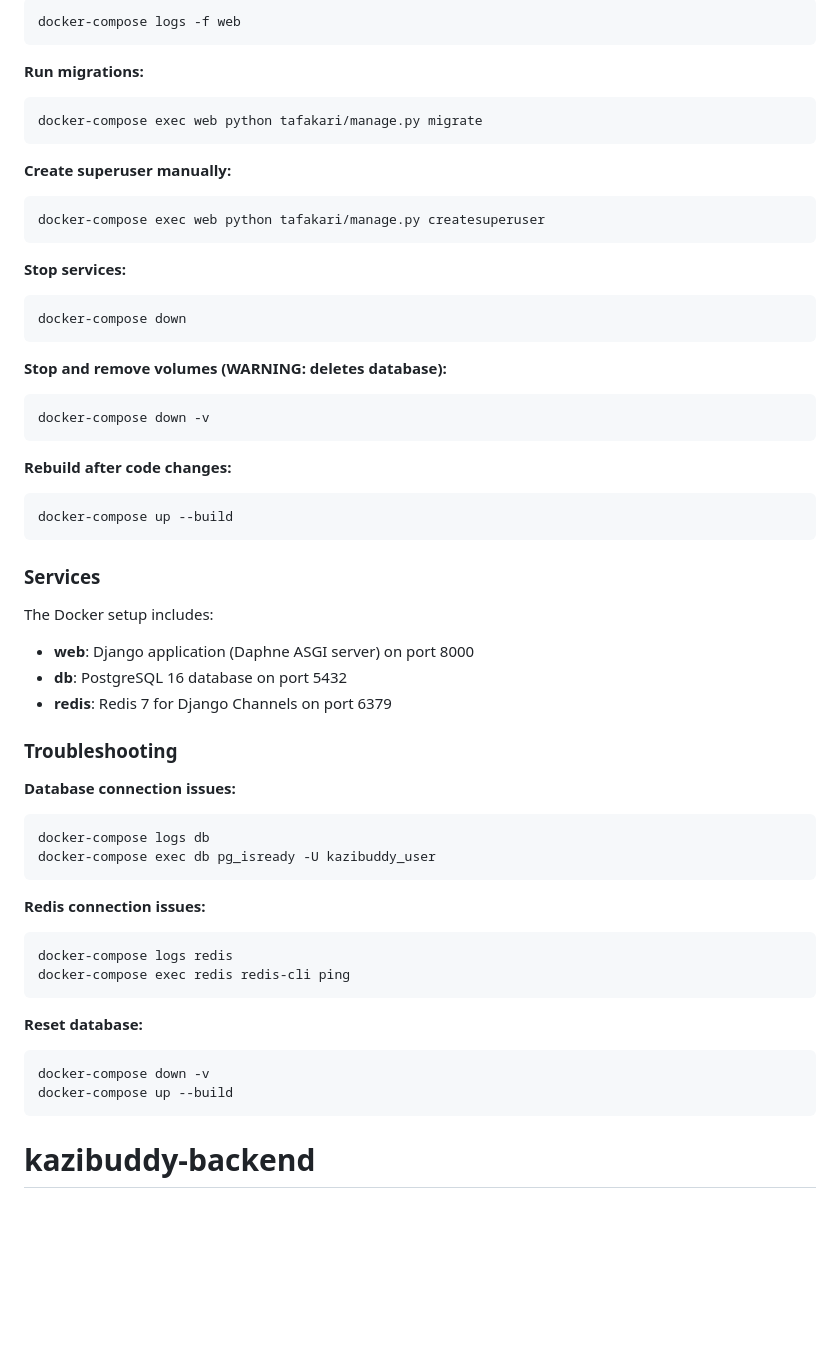
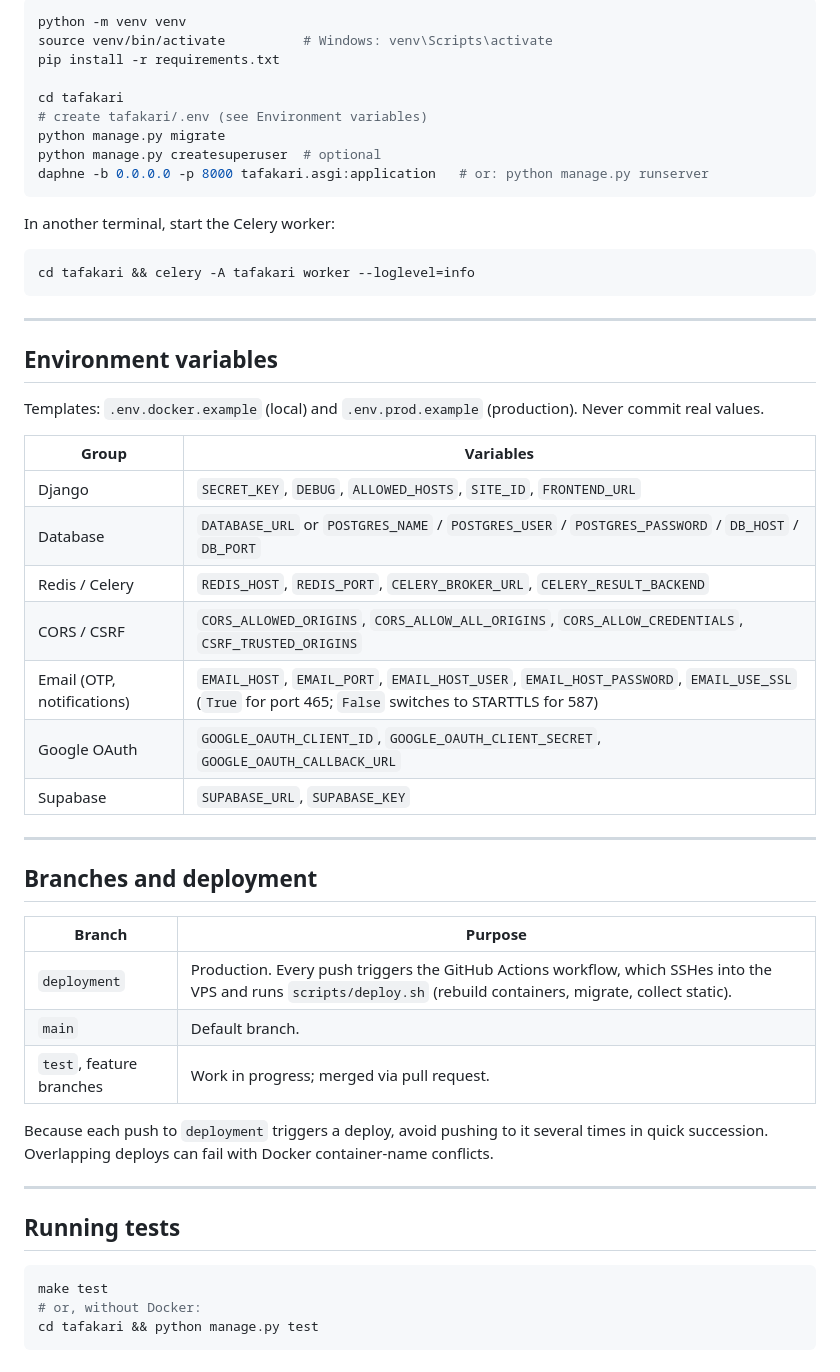
Before and after one commit to Tafakari-Org/kazibuddy-backend, a Markdown page: README.md, the part around one of its changes. Drawn GitHub-style; blank space fills up the shorter version.

Commit message:
docs: rewrite README for current stack, setup, API and deployment

````diff
--- a/README.md
+++ b/README.md
@@ -144,57 +149,54 @@ docker-compose up -d
 ```bash
-docker-compose logs -f web
+python -m venv venv
+source venv/bin/activate          # Windows: venv\Scripts\activate
+pip install -r requirements.txt
+
+cd tafakari
+# create tafakari/.env (see Environment variables)
+python manage.py migrate
+python manage.py createsuperuser  # optional
+daphne -b 0.0.0.0 -p 8000 tafakari.asgi:application   # or: python manage.py runserver
 ```
 
-**Run migrations:**
+In another terminal, start the Celery worker:
 ```bash
-docker-compose exec web python tafakari/manage.py migrate
+cd tafakari && celery -A tafakari worker --loglevel=info
 ```
 
-**Create superuser manually:**
+---
+
+## Environment variables
+
+Templates: `.env.docker.example` (local) and `.env.prod.example` (production). Never commit real values.
+
+| Group | Variables |
+|---|---|
+| Django | `SECRET_KEY`, `DEBUG`, `ALLOWED_HOSTS`, `SITE_ID`, `FRONTEND_URL` |
+| Database | `DATABASE_URL` or `POSTGRES_NAME` / `POSTGRES_USER` / `POSTGRES_PASSWORD` / `DB_HOST` / `DB_PORT` |
+| Redis / Celery | `REDIS_HOST`, `REDIS_PORT`, `CELERY_BROKER_URL`, `CELERY_RESULT_BACKEND` |
+| CORS / CSRF | `CORS_ALLOWED_ORIGINS`, `CORS_ALLOW_ALL_ORIGINS`, `CORS_ALLOW_CREDENTIALS`, `CSRF_TRUSTED_ORIGINS` |
+| Email (OTP, notifications) | `EMAIL_HOST`, `EMAIL_PORT`, `EMAIL_HOST_USER`, `EMAIL_HOST_PASSWORD`, `EMAIL_USE_SSL` (`True` for port 465; `False` switches to STARTTLS for 587) |
+| Google OAuth | `GOOGLE_OAUTH_CLIENT_ID`, `GOOGLE_OAUTH_CLIENT_SECRET`, `GOOGLE_OAUTH_CALLBACK_URL` |
+| Supabase | `SUPABASE_URL`, `SUPABASE_KEY` |
+
+---
+
+## Branches and deployment
+
+| Branch | Purpose |
+|---|---|
+| `deployment` | Production. Every push triggers the GitHub Actions workflow, which SSHes into the VPS and runs `scripts/deploy.sh` (rebuild containers, migrate, collect static). |
+| `main` | Default branch. |
+| `test`, feature branches | Work in progress; merged via pull request. |
+
+Because each push to `deployment` triggers a deploy, avoid pushing to it several times in quick succession. Overlapping deploys can fail with Docker container-name conflicts.
+
+---
+
+## Running tests
+
 ```bash
-docker-compose exec web python tafakari/manage.py createsuperuser
+make test
+# or, without Docker:
+cd tafakari && python manage.py test
 ```
-
-**Stop services:**
-```bash
-docker-compose down
-```
-
-**Stop and remove volumes (WARNING: deletes database):**
-```bash
-docker-compose down -v
-```
-
-**Rebuild after code changes:**
-```bash
-docker-compose up --build
-```
-
-### Services
-
-The Docker setup includes:
-- **web**: Django application (Daphne ASGI server) on port 8000
-- **db**: PostgreSQL 16 database on port 5432
-- **redis**: Redis 7 for Django Channels on port 6379
-
-### Troubleshooting
-
-**Database connection issues:**
-```bash
-docker-compose logs db
-docker-compose exec db pg_isready -U kazibuddy_user
-```
-
-**Redis connection issues:**
-```bash
-docker-compose logs redis
-docker-compose exec redis redis-cli ping
-```
-
-**Reset database:**
-```bash
-docker-compose down -v
-docker-compose up --build
-```
-
-# kazibuddy-backend
````
Also changed, not shown: other parts of README.md (+119 -114 lines).
